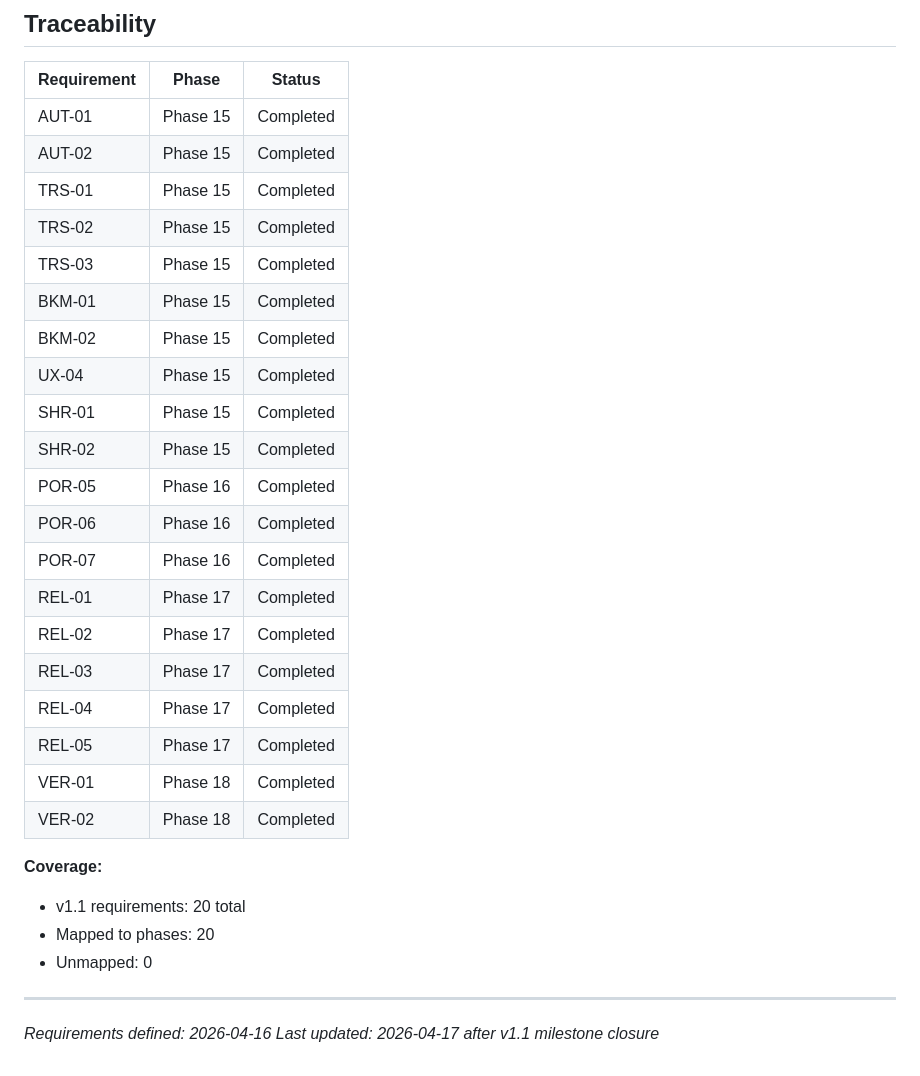
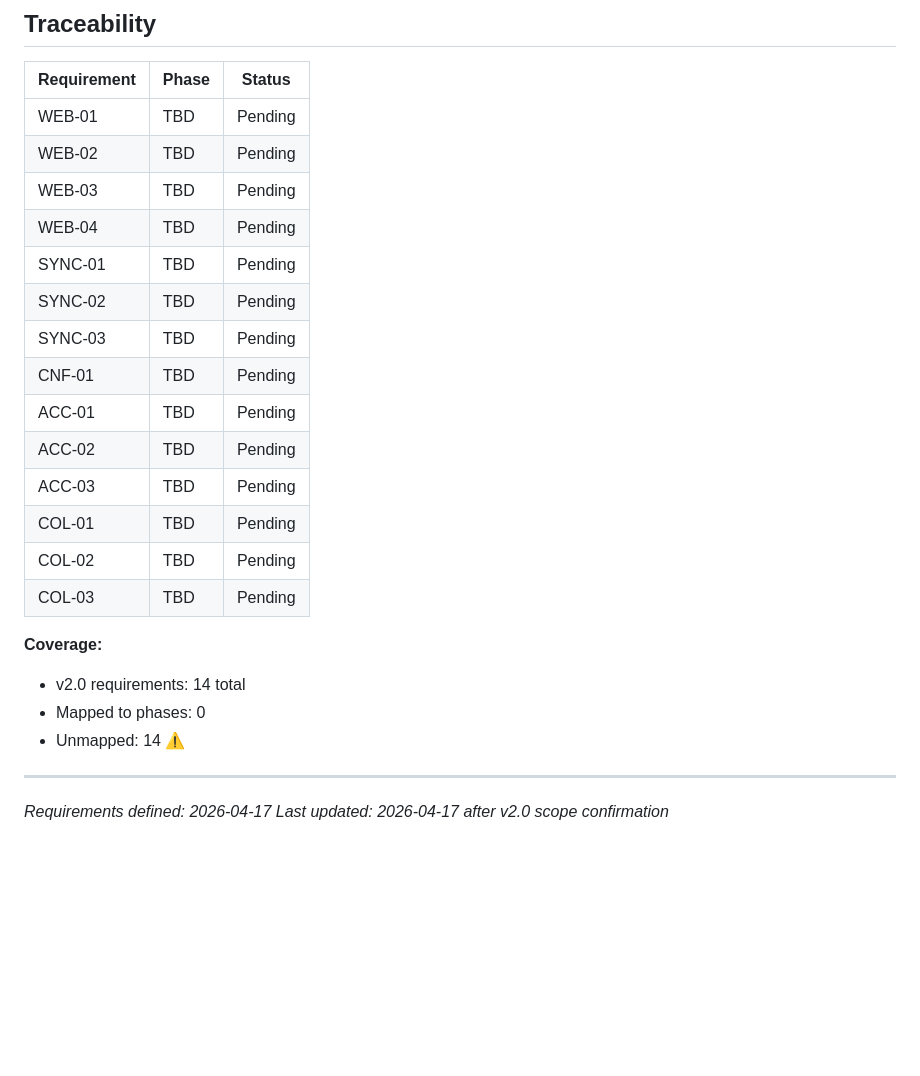
Before and after one commit to juliancervino/mnemata, a Markdown page: .planning/REQUIREMENTS.md, the part around one of its changes. Drawn GitHub-style; blank space fills up the shorter version.

```diff
--- a/.planning/REQUIREMENTS.md
+++ b/.planning/REQUIREMENTS.md
@@ -69,32 +70,26 @@ Requirements for the v1.1 milestone (Feature Expansion + Reliability).
 
 | Requirement | Phase | Status |
 |-------------|-------|--------|
-| AUT-01 | Phase 15 | Completed |
-| AUT-02 | Phase 15 | Completed |
-| TRS-01 | Phase 15 | Completed |
-| TRS-02 | Phase 15 | Completed |
-| TRS-03 | Phase 15 | Completed |
-| BKM-01 | Phase 15 | Completed |
-| BKM-02 | Phase 15 | Completed |
-| UX-04 | Phase 15 | Completed |
-| SHR-01 | Phase 15 | Completed |
-| SHR-02 | Phase 15 | Completed |
-| POR-05 | Phase 16 | Completed |
-| POR-06 | Phase 16 | Completed |
-| POR-07 | Phase 16 | Completed |
-| REL-01 | Phase 17 | Completed |
-| REL-02 | Phase 17 | Completed |
-| REL-03 | Phase 17 | Completed |
-| REL-04 | Phase 17 | Completed |
-| REL-05 | Phase 17 | Completed |
-| VER-01 | Phase 18 | Completed |
-| VER-02 | Phase 18 | Completed |
+| WEB-01 | TBD | Pending |
+| WEB-02 | TBD | Pending |
+| WEB-03 | TBD | Pending |
+| WEB-04 | TBD | Pending |
+| SYNC-01 | TBD | Pending |
+| SYNC-02 | TBD | Pending |
+| SYNC-03 | TBD | Pending |
+| CNF-01 | TBD | Pending |
+| ACC-01 | TBD | Pending |
+| ACC-02 | TBD | Pending |
+| ACC-03 | TBD | Pending |
+| COL-01 | TBD | Pending |
+| COL-02 | TBD | Pending |
+| COL-03 | TBD | Pending |
 
 **Coverage:**
-- v1.1 requirements: 20 total
-- Mapped to phases: 20
-- Unmapped: 0
+- v2.0 requirements: 14 total
+- Mapped to phases: 0
+- Unmapped: 14 ⚠
 
 ---
-*Requirements defined: 2026-04-16*
-*Last updated: 2026-04-17 after v1.1 milestone closure*
+*Requirements defined: 2026-04-17*
+*Last updated: 2026-04-17 after v2.0 scope confirmation*
```
Also changed, not shown: other parts of .planning/REQUIREMENTS.md (+40 -39 lines).
